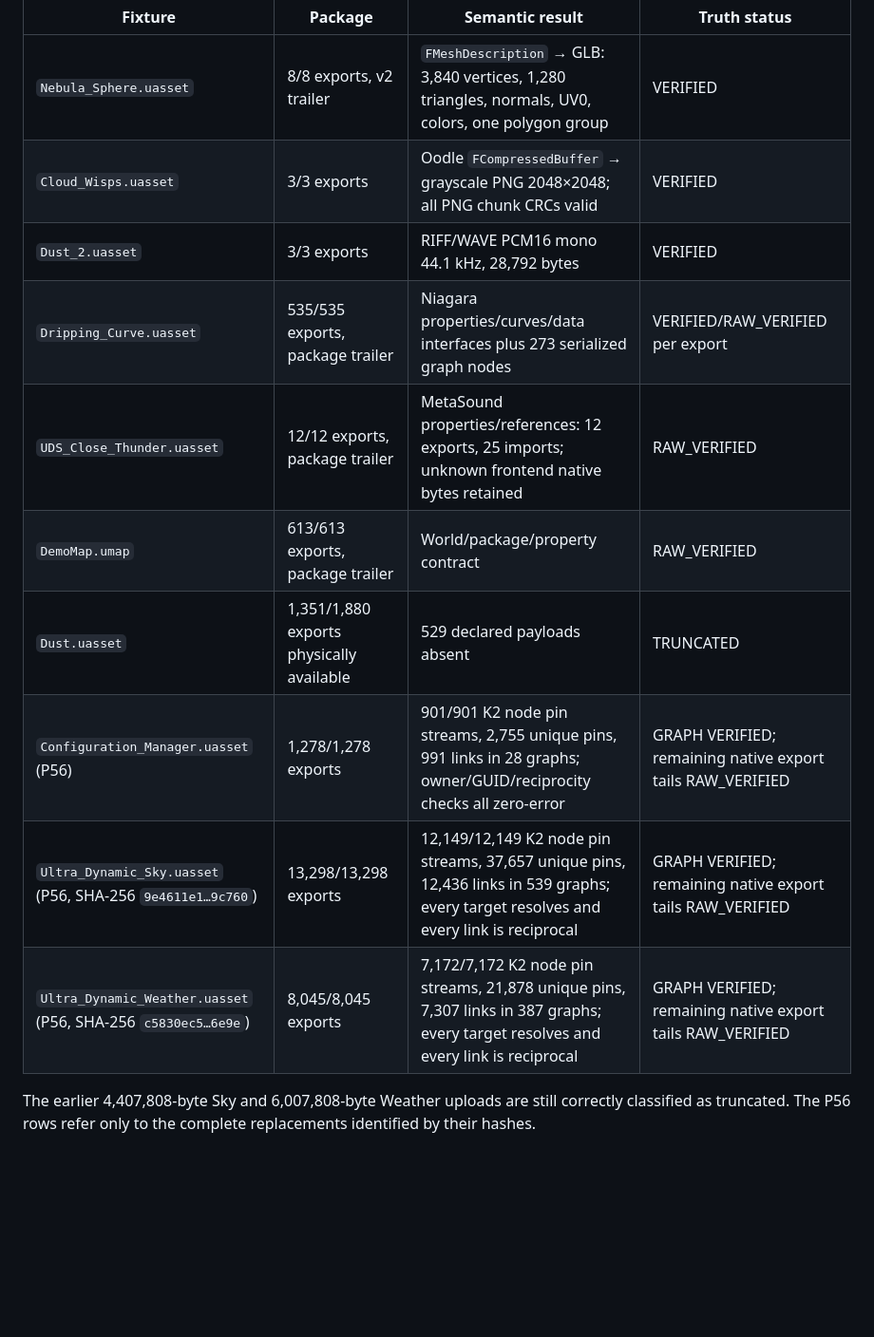
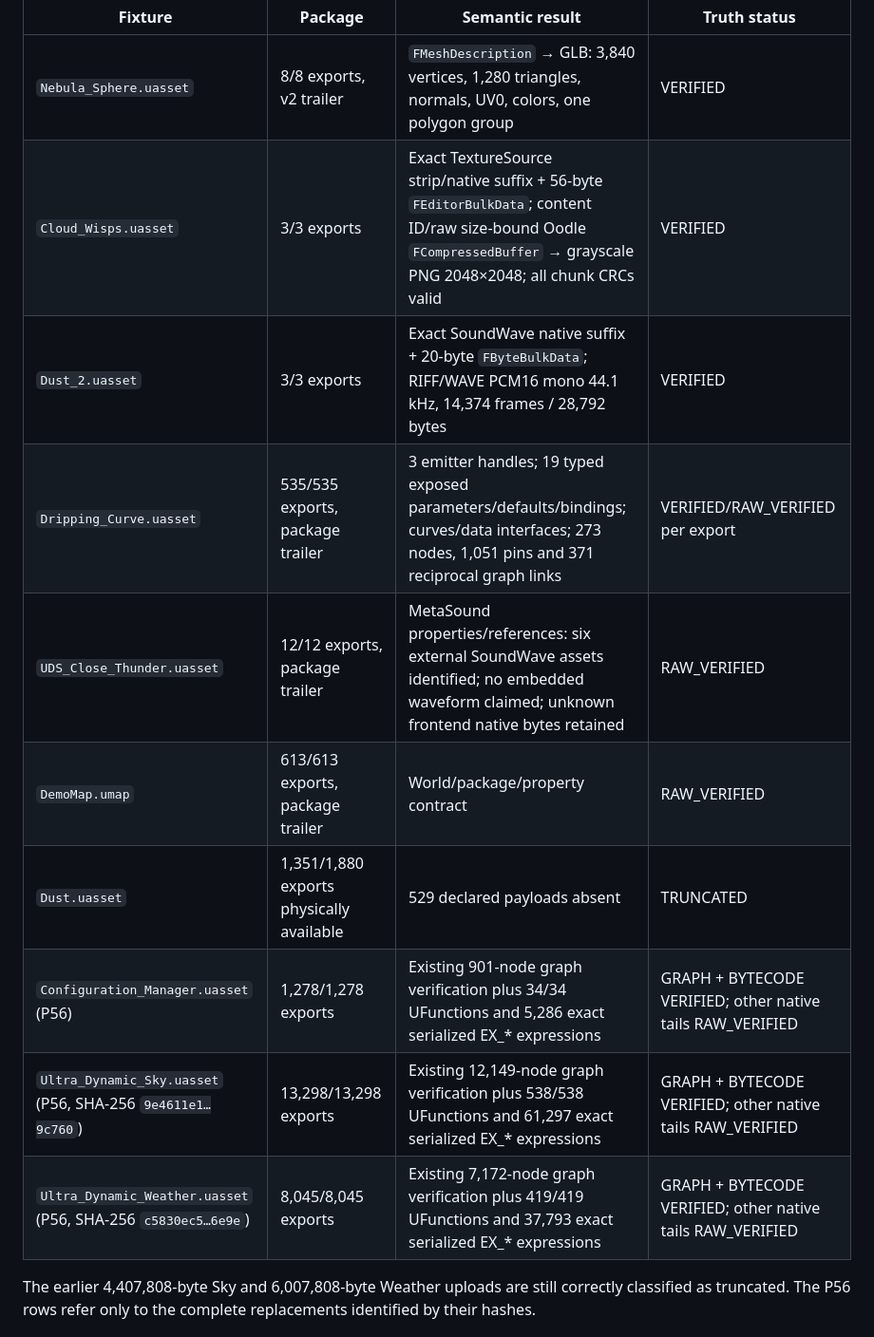
Before and after one commit to AsArtilluman8/SOLUM-Platform, a Markdown page: docs/research/UE_ASSET_TRUTH_READER_CAPABILITY_MATRIX.md, the part around one of its changes. Shown at 95% size. Drawn GitHub-style; blank space fills up the shorter version.

Commit message:
P57: update docs/research/UE_ASSET_TRUTH_READER_CAPABILITY_MATRIX.md

```diff
--- a/docs/research/UE_ASSET_TRUTH_READER_CAPABILITY_MATRIX.md
+++ b/docs/research/UE_ASSET_TRUTH_READER_CAPABILITY_MATRIX.md
@@ -5,15 +5,15 @@ No fixture or derived full data dump is committed. Counts and hashes below come
 | Fixture | Package | Semantic result | Truth status |
 |---|---|---|---|
 | `Nebula_Sphere.uasset` | 8/8 exports, v2 trailer | `FMeshDescription` → GLB: 3,840 vertices, 1,280 triangles, normals, UV0, colors, one polygon group | VERIFIED |
-| `Cloud_Wisps.uasset` | 3/3 exports | Oodle `FCompressedBuffer` → grayscale PNG 2048×2048; all PNG chunk CRCs valid | VERIFIED |
-| `Dust_2.uasset` | 3/3 exports | RIFF/WAVE PCM16 mono 44.1 kHz, 28,792 bytes | VERIFIED |
-| `Dripping_Curve.uasset` | 535/535 exports, package trailer | Niagara properties/curves/data interfaces plus 273 serialized graph nodes | VERIFIED/RAW_VERIFIED per export |
-| `UDS_Close_Thunder.uasset` | 12/12 exports, package trailer | MetaSound properties/references: 12 exports, 25 imports; unknown frontend native bytes retained | RAW_VERIFIED |
+| `Cloud_Wisps.uasset` | 3/3 exports | Exact TextureSource strip/native suffix + 56-byte `FEditorBulkData`; content ID/raw size-bound Oodle `FCompressedBuffer` → grayscale PNG 2048×2048; all chunk CRCs valid | VERIFIED |
+| `Dust_2.uasset` | 3/3 exports | Exact SoundWave native suffix + 20-byte `FByteBulkData`; RIFF/WAVE PCM16 mono 44.1 kHz, 14,374 frames / 28,792 bytes | VERIFIED |
+| `Dripping_Curve.uasset` | 535/535 exports, package trailer | 3 emitter handles; 19 typed exposed parameters/defaults/bindings; curves/data interfaces; 273 nodes, 1,051 pins and 371 reciprocal graph links | VERIFIED/RAW_VERIFIED per export |
+| `UDS_Close_Thunder.uasset` | 12/12 exports, package trailer | MetaSound properties/references: six external SoundWave assets identified; no embedded waveform claimed; unknown frontend native bytes retained | RAW_VERIFIED |
 | `DemoMap.umap` | 613/613 exports, package trailer | World/package/property contract | RAW_VERIFIED |
 | `Dust.uasset` | 1,351/1,880 exports physically available | 529 declared payloads absent | TRUNCATED |
-| `Configuration_Manager.uasset` (P56) | 1,278/1,278 exports | 901/901 K2 node pin streams, 2,755 unique pins, 991 links in 28 graphs; owner/GUID/reciprocity checks all zero-error | GRAPH VERIFIED; remaining native export tails RAW_VERIFIED |
-| `Ultra_Dynamic_Sky.uasset` (P56, SHA-256 `9e4611e1…9c760`) | 13,298/13,298 exports | 12,149/12,149 K2 node pin streams, 37,657 unique pins, 12,436 links in 539 graphs; every target resolves and every link is reciprocal | GRAPH VERIFIED; remaining native export tails RAW_VERIFIED |
-| `Ultra_Dynamic_Weather.uasset` (P56, SHA-256 `c5830ec5…6e9e`) | 8,045/8,045 exports | 7,172/7,172 K2 node pin streams, 21,878 unique pins, 7,307 links in 387 graphs; every target resolves and every link is reciprocal | GRAPH VERIFIED; remaining native export tails RAW_VERIFIED |
+| `Configuration_Manager.uasset` (P56) | 1,278/1,278 exports | Existing 901-node graph verification plus 34/34 UFunctions and 5,286 exact serialized EX_* expressions | GRAPH + BYTECODE VERIFIED; other native tails RAW_VERIFIED |
+| `Ultra_Dynamic_Sky.uasset` (P56, SHA-256 `9e4611e1…9c760`) | 13,298/13,298 exports | Existing 12,149-node graph verification plus 538/538 UFunctions and 61,297 exact serialized EX_* expressions | GRAPH + BYTECODE VERIFIED; other native tails RAW_VERIFIED |
+| `Ultra_Dynamic_Weather.uasset` (P56, SHA-256 `c5830ec5…6e9e`) | 8,045/8,045 exports | Existing 7,172-node graph verification plus 419/419 UFunctions and 37,793 exact serialized EX_* expressions | GRAPH + BYTECODE VERIFIED; other native tails RAW_VERIFIED |
 
 The earlier 4,407,808-byte Sky and 6,007,808-byte Weather uploads are still correctly classified as truncated. The P56 rows refer only to the complete replacements identified by their hashes.
 
```
Also changed, not shown: other parts of docs/research/UE_ASSET_TRUTH_READER_CAPABILITY_MATRIX.md (+5 -2 lines).
